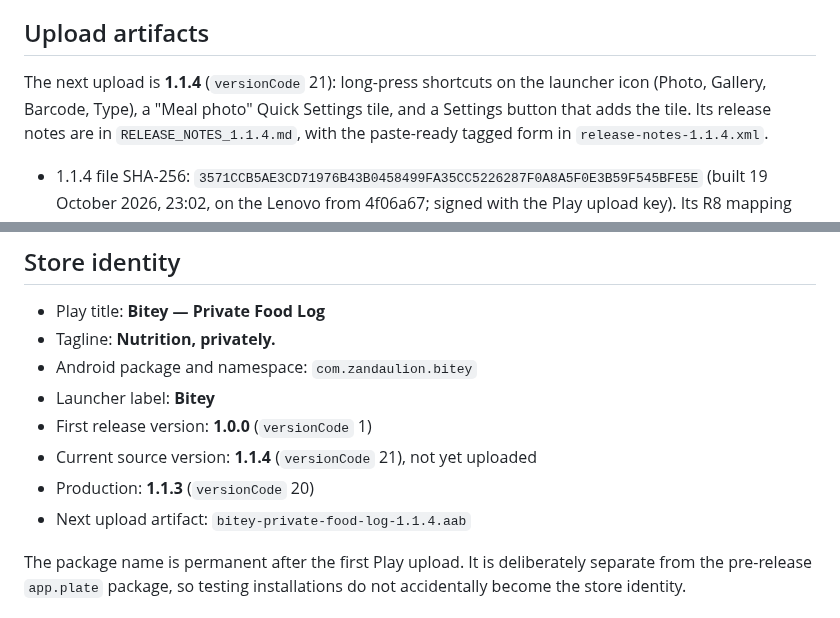
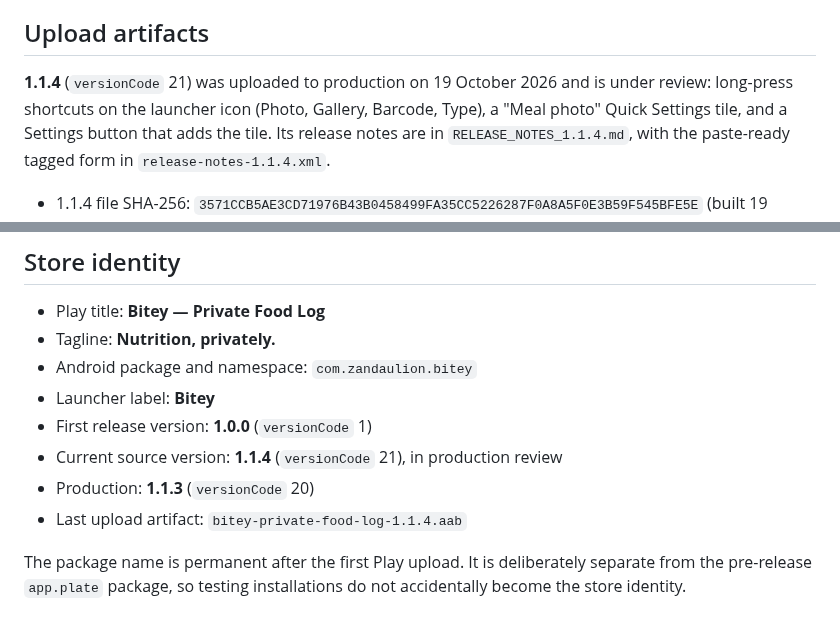
Before and after one commit to zandaulion/bitey, a Markdown page: store/README.md, 2 parts joined by grey strips. Rendered like a GitHub page.

Commit message:
docs(store): 1.1.4 in production review
Co-Authored-By: Claude Opus 5.5 <noreply@anthropic.com>

```diff
--- a/store/README.md
+++ b/store/README.md
@@ -23,7 +23,8 @@ Google Play.
 
 ## Upload artifacts
 
-The next upload is **1.1.4** (`versionCode` 21): long-press shortcuts on the
+**1.1.4** (`versionCode` 21) was uploaded to production on 19 October 2026
+and is under review: long-press shortcuts on the
 launcher icon (Photo, Gallery, Barcode, Type), a "Meal photo" Quick Settings
 tile, and a Settings button that adds the tile. Its release notes are in
 `RELEASE_NOTES_1.1.4.md`, with the paste-ready tagged form in
@@ -220,9 +221,9 @@ carries, pull its APK (`adb shell pm path com.zandaulion.bitey`) and run
 - Android package and namespace: `com.zandaulion.bitey`
 - Launcher label: **Bitey**
 - First release version: **1.0.0** (`versionCode` 1)
-- Current source version: **1.1.4** (`versionCode` 21), not yet uploaded
+- Current source version: **1.1.4** (`versionCode` 21), in production review
 - Production: **1.1.3** (`versionCode` 20)
-- Next upload artifact: `bitey-private-food-log-1.1.4.aab`
+- Last upload artifact: `bitey-private-food-log-1.1.4.aab`
 
 The package name is permanent after the first Play upload. It is deliberately
 separate from the pre-release `app.plate` package, so testing installations do
```
